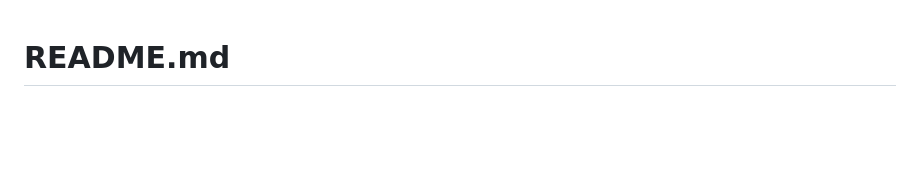
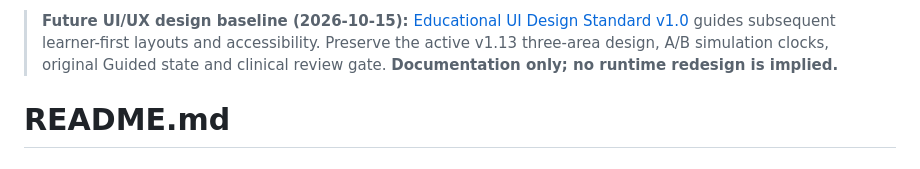
Before and after one commit to pchjesus/cardiac-electrophysiology-simulator, a Markdown page: README.md, the part around the change. Drawn GitHub-style; blank space fills up the shorter version.

Commit message:
docs(readme): link common educational design contract

```diff
--- a/README.md
+++ b/README.md
@@ -1,3 +1,5 @@
+> **Future UI/UX design baseline (2026-10-15):** [Educational UI Design Standard v1.0](docs/EDUCATIONAL_UI_DESIGN_STANDARD_v1.0.md) guides subsequent learner-first layouts and accessibility. Preserve the active v1.13 three-area design, A/B simulation clocks, original Guided state and clinical review gate. **Documentation only; no runtime redesign is implied.**
+
 # README.md
 # Cardiac Electrophysiology Simulator
 
```
